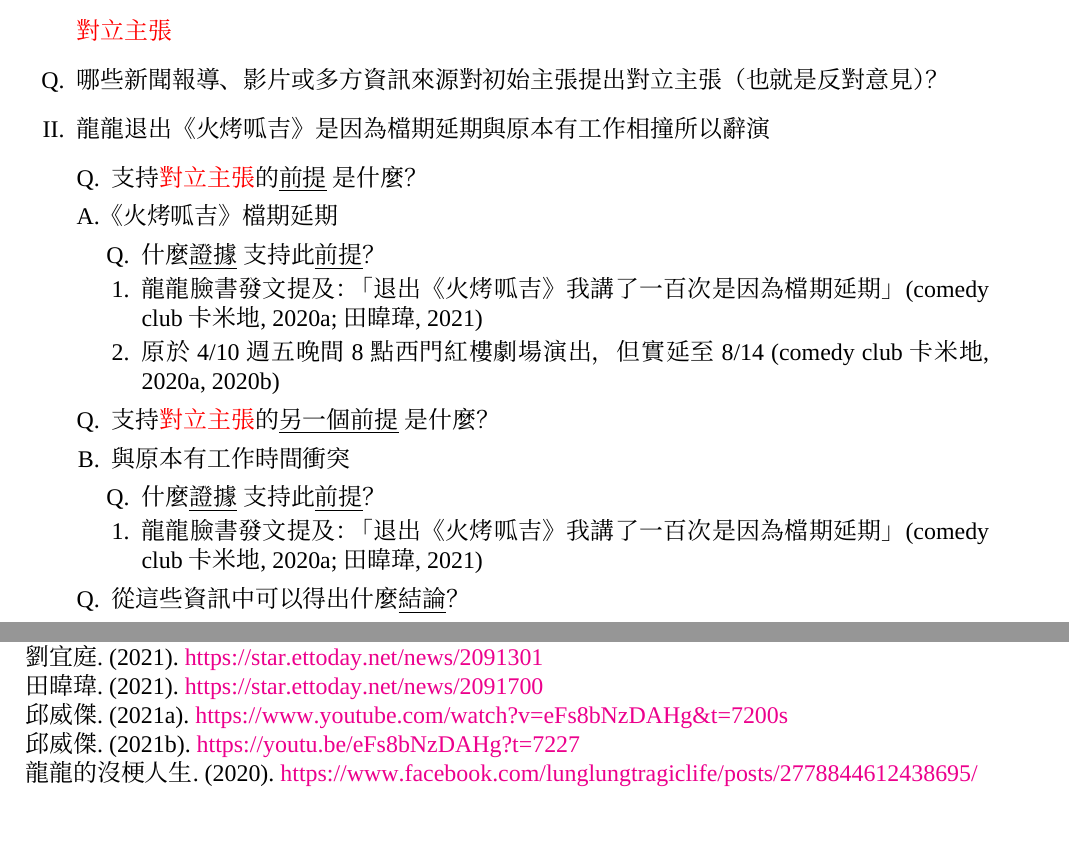
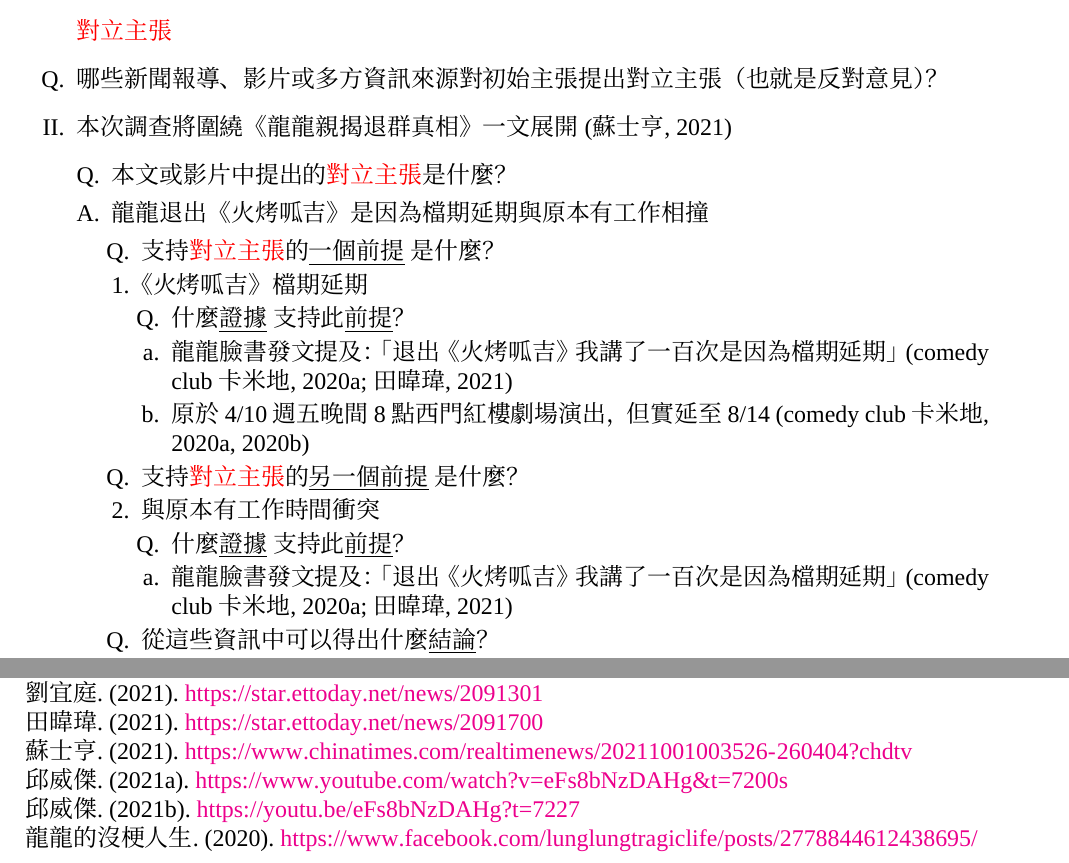
Before and after one commit to 25077667/NSYSU_Critical_Thinking, a LaTeX problem sheet (hw1/hw1.tex, which reads hw1/hw1.bib): two parts of pages 1 and 3 of 3, joined at a grey line, cut so that both start at the same text, the shorter picture padded with empty space. Compiled offline with XeLaTeX; a missing font is replaced by an installed copy or a similar font.

Commit message:
Add counterclaim answer

```diff
--- a/hw1/hw1.bib
+++ b/hw1/hw1.bib
@@ -48,0 +53,3 @@
+  url       = {https://www.chinatimes.com/realtimenews/20211001003526-260404?chdtv},
+  year      = {2021}
+}
--- a/hw1/hw1.tex
+++ b/hw1/hw1.tex
@@ -40,18 +40,21 @@
           \end{enumerate}
     \item [] {\color{red}對立主張}
     \item [Q.] 哪些新聞報導、影片或多方資訊來源對初始主張提出對立主張（也就是反對意見）？
-    \item 龍龍退出《火烤呱吉》是因為檔期延期與原本有工作相撞所以辭演
+    \item 本次調查將圍繞《龍龍親揭退群真相》一文展開 (\cite{20211001003526-260404})
           \begin{enumerate}[A.]
-              \item [Q.] 支持{\color{red}對立主張}的{\underline{前提}} 是什麼？
+              \item [Q.] 本文或影片中提出的{\color{red}對立主張}是什麼？
+              \item 龍龍退出《火烤呱吉》是因為檔期延期與原本有工作相撞
+                    \begin{enumerate}[1.]
+                        \item[Q.] 支持{\color{red}對立主張}的{\underline{一個前提}}是什麼？
                         \item 《火烤呱吉》檔期延期
-                    \begin{enumerate}[1.]
+                              \begin{enumerate}[a.]
                                   \item [Q.] 什麼{\underline{證據}}支持此{\underline{前提}}？
                                   \item 龍龍臉書發文提及：「退出《火烤呱吉》我講了一百次是因為檔期延期」(\cite{2091700,froggyroast})
                                   \item 原於 4/10 週五 晚間8點 西門紅樓劇場 演出，但實延至 8/14 (\cite{10158175426336462,froggyroast})
                               \end{enumerate}
                         \item [Q.] 支持{\color{red}對立主張}的{\underline{另一個前提}}是什麼？
                         \item 與原本有工作時間衝突
-                    \begin{enumerate}[1.]
+                              \begin{enumerate}[a.]
                                   \item [Q.] 什麼{\underline{證據}}支持此{\underline{前提}}？
                                   \item 龍龍臉書發文提及：「退出《火烤呱吉》我講了一百次是因為檔期延期」(\cite{2091700,froggyroast})
                               \end{enumerate}
```
Also changed, not shown: hw1/hw1.pdf, hw1/hw1.bib (4 more changed lines), hw1/hw1.tex (2 more changed lines). Lines whose indentation alone changed are shown as unchanged.
